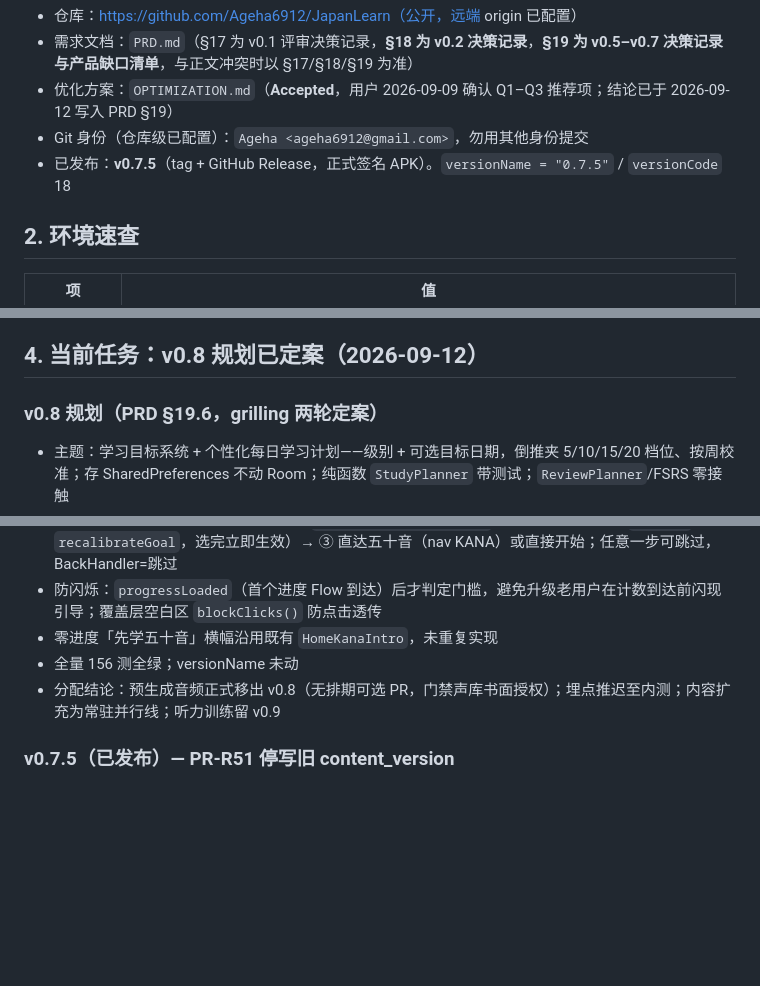
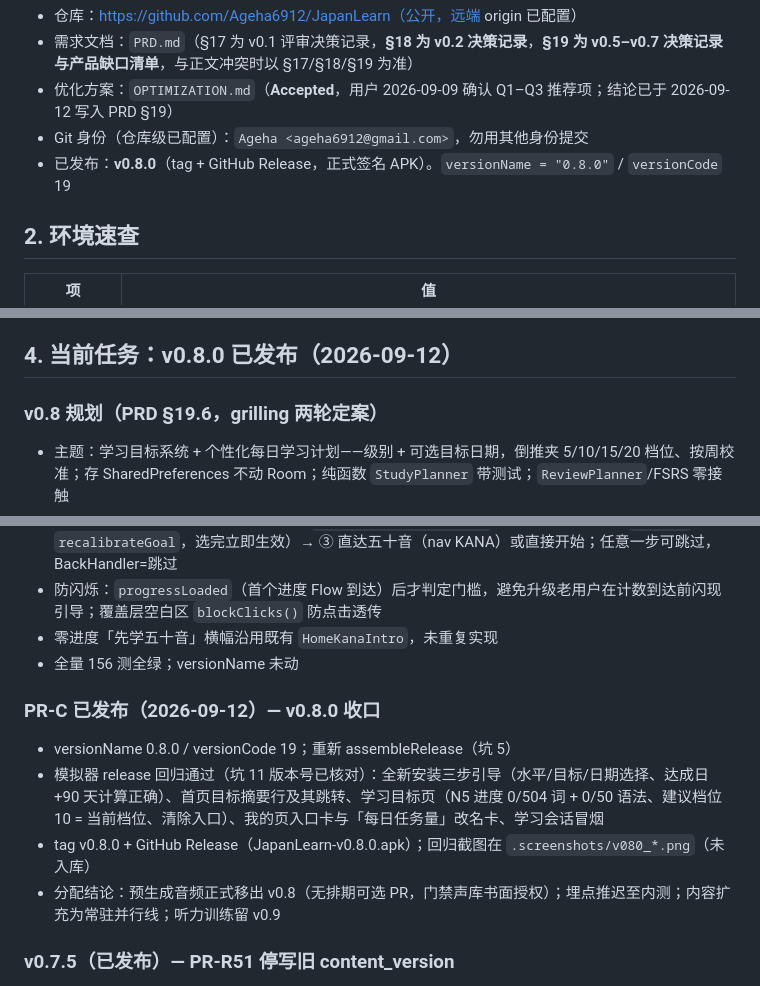
Before and after one commit to Ageha6912/JapanLearn, a Markdown page: HANDOFF.md, 3 parts joined by grey strips. Rendered like a GitHub page; blank space fills up the shorter version.

Commit message:
docs: HANDOFF 同步 v0.8.0 已发布

```diff
--- a/HANDOFF.md
+++ b/HANDOFF.md
@@ -10,7 +10,7 @@
 - 需求文档：`PRD.md`（§17 为 v0.1 评审决策记录，**§18 为 v0.2 决策记录**，**§19 为 v0.5–v0.7 决策记录与产品缺口清单**，与正文冲突时以 §17/§18/§19 为准）
 - 优化方案：`OPTIMIZATION.md`（**Accepted**，用户 2026-09-09 确认 Q1–Q3 推荐项；结论已于 2026-09-12 写入 PRD §19）
 - Git 身份（仓库级已配置）：`Ageha <ageha6912@gmail.com>`，勿用其他身份提交
-- 已发布：**v0.7.5**（tag + GitHub Release，正式签名 APK）。`versionName = "0.7.5"` / `versionCode` 18
+- 已发布：**v0.8.0**（tag + GitHub Release，正式签名 APK）。`versionName = "0.8.0"` / `versionCode` 19
 
 ## 2. 环境速查
 
@@ -44,7 +44,7 @@ python tools/validate_content.py    # 内容校验，必须通过才能改内容
 - **发布工程**：R8 minify + 资源收缩（APK 1.5MB）、正式签名接入（keystore）、GitHub Actions 门禁 CI（`.github/workflows/ci.yml`：55 测试 + assembleDebug）
 - 55 项单元测试全绿；PRD §18 决策记录；README 数字已同步
 
-## 4. 当前任务：v0.8 规划已定案（2026-09-12）
+## 4. 当前任务：v0.8.0 已发布（2026-09-12）
 
 ### v0.8 规划（PRD §19.6，grilling 两轮定案）
 - 主题：学习目标系统 + 个性化每日学习计划——级别 + 可选目标日期，倒推夹 5/10/15/20 档位、按周校准；存 SharedPreferences 不动 Room；纯函数 `StudyPlanner` 带测试；`ReviewPlanner`/FSRS 零接触
@@ -66,6 +66,11 @@ python tools/validate_content.py    # 内容校验，必须通过才能改内容
 - 防闪烁：`progressLoaded`（首个进度 Flow 到达）后才判定门槛，避免升级老用户在计数到达前闪现引导；覆盖层空白区 `blockClicks()` 防点击透传
 - 零进度「先学五十音」横幅沿用既有 `HomeKanaIntro`，未重复实现
 - 全量 156 测全绿；versionName 未动
+
+### PR-C 已发布（2026-09-12）— v0.8.0 收口
+- versionName 0.8.0 / versionCode 19；重新 assembleRelease（坑 5）
+- 模拟器 release 回归通过（坑 11 版本号已核对）：全新安装三步引导（水平/目标/日期选择、达成日 +90 天计算正确）、首页目标摘要行及其跳转、学习目标页（N5 进度 0/504 词 + 0/50 语法、建议档位 10 = 当前档位、清除入口）、我的页入口卡与「每日任务量」改名卡、学习会话冒烟
+- tag v0.8.0 + GitHub Release（JapanLearn-v0.8.0.apk）；回归截图在 `.screenshots/v080_*.png`（未入库）
 - 分配结论：预生成音频正式移出 v0.8（无排期可选 PR，门禁声库书面授权）；埋点推迟至内测；内容扩充为常驻并行线；听力训练留 v0.9
 
 ### v0.7.5（已发布）— PR-R51 停写旧 content_version
```
Also changed, not shown: other parts of HANDOFF.md (+1 -1 lines).
